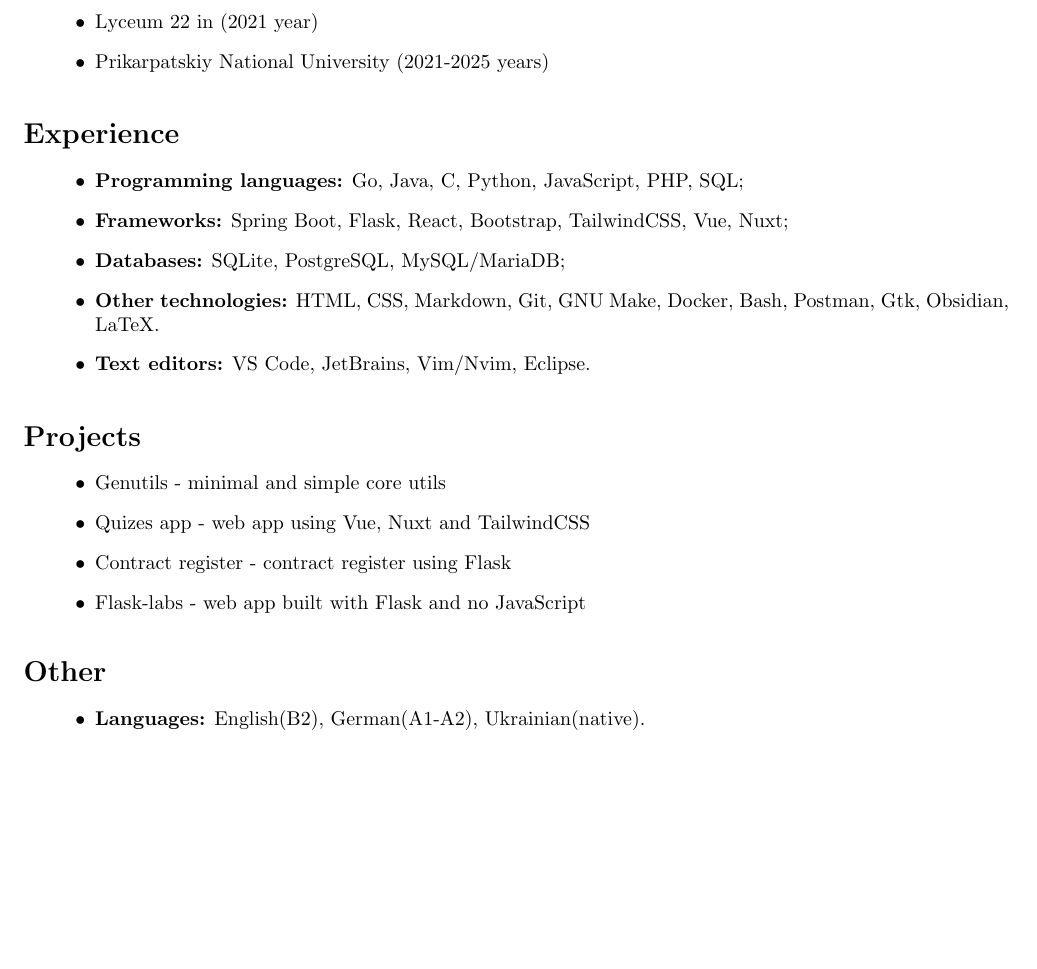
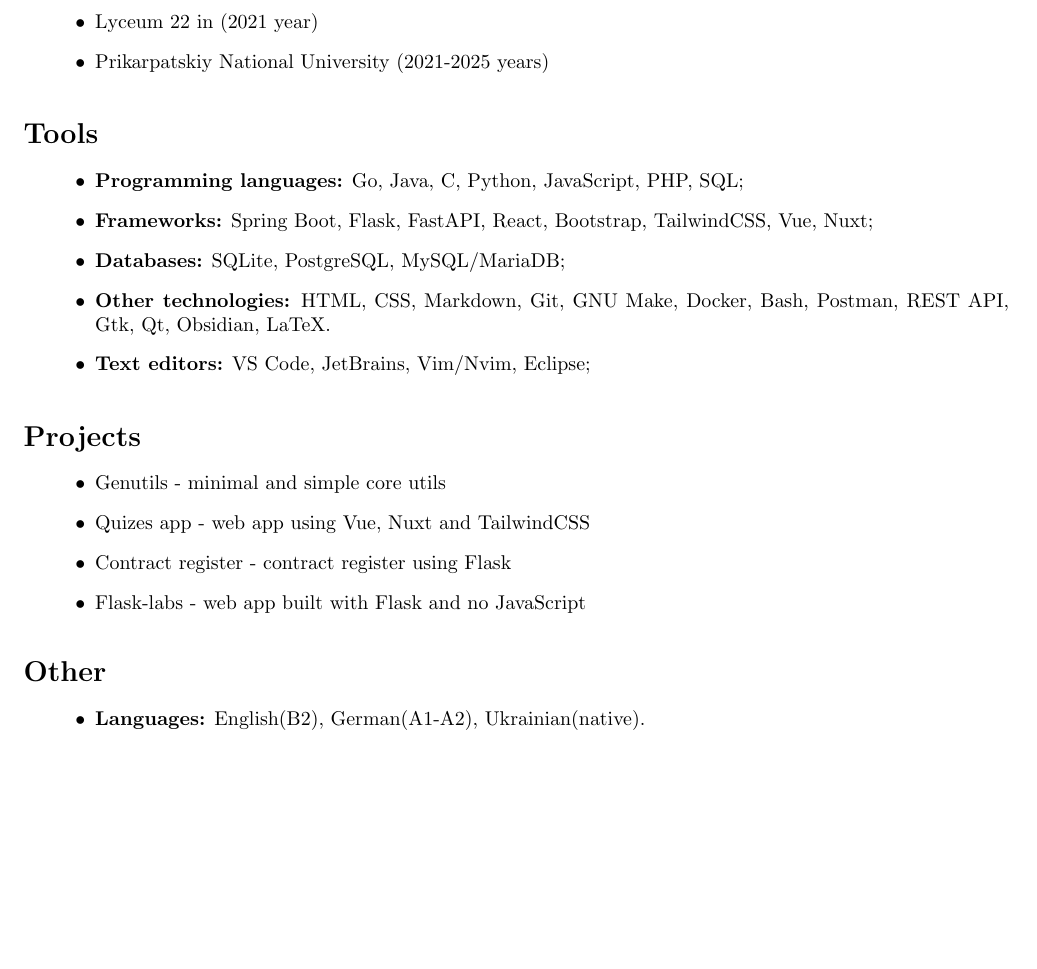
Before and after one commit to LostHopes/job-CV, a LaTeX CV (src/resume.tex, which reads src/experience.tex, src/tools.tex): part of the page, cut so that both start at the same text, the shorter picture padded with empty space. Compiled offline with pdfLaTeX.

Commit message:
chore: renamed section to tools, added FastAPI

```diff
--- a/src/experience.tex
+++ /dev/null
@@ -1,9 +0,0 @@
-{\vspace{0.5cm} \hspace{-0.5cm} \Large \textbf{Experience}}
-
-\begin{itemize}
-    \item \textbf{Programming languages:} Go, Java, C, Python, JavaScript, PHP, SQL;
-    \item \textbf{Frameworks:} Spring Boot, Flask, React, Bootstrap, TailwindCSS, Vue, Nuxt;
-    \item \textbf{Databases:} SQLite, PostgreSQL, MySQL/MariaDB;
-    \item \textbf{Other technologies:} HTML, CSS, Markdown, Git, GNU Make, Docker, Bash, Postman, Gtk, Obsidian, LaTeX.
-    \item \textbf{Text editors:} VS Code, JetBrains, Vim/Nvim, Eclipse.
-\end{itemize}
--- a/src/resume.tex
+++ b/src/resume.tex
@@ -23,7 +23,7 @@
     \thispagestyle{empty}
     \input{src/details.tex}
     \input{src/education.tex}
-    \input{src/experience.tex}
+    \input{src/tools.tex}
     \input{src/projects.tex}
     \input{src/other.tex}
 
--- /dev/null
+++ b/src/tools.tex
@@ -0,0 +1,10 @@
+{\vspace{0.5cm} \hspace{-0.5cm} \Large \textbf{Tools}}
+
+\begin{itemize}
+    \item \textbf{Programming languages:} Go, Java, C, Python, JavaScript, PHP, SQL;
+    \item \textbf{Frameworks:} Spring Boot, Flask, FastAPI, React, Bootstrap, TailwindCSS, Vue, Nuxt;
+    \item \textbf{Databases:} SQLite, PostgreSQL, MySQL/MariaDB;
+    \item \textbf{Other technologies:} HTML, CSS, Markdown, Git, GNU Make, Docker, Bash, Postman,
+        REST API, Gtk, Qt, Obsidian, LaTeX.
+    \item \textbf{Text editors:} VS Code, JetBrains, Vim/Nvim, Eclipse;
+\end{itemize}
```
Also changed, not shown: pdf/resume.pdf.
